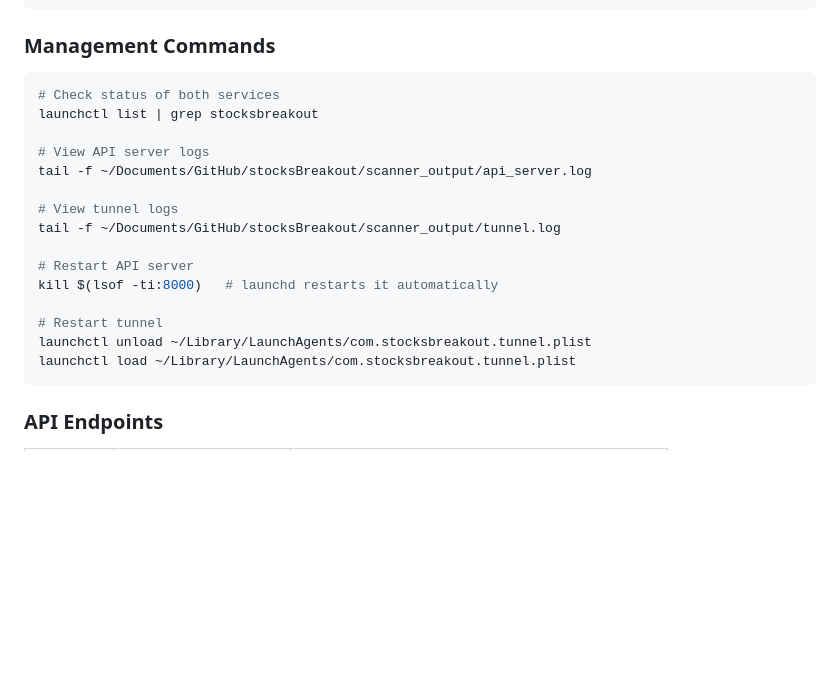
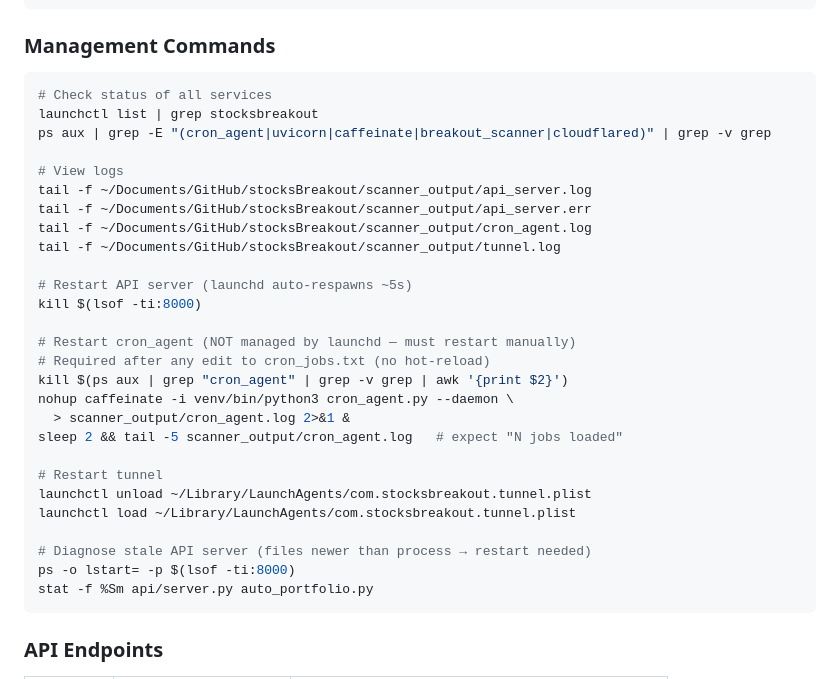
Before and after one commit to gilhadas/stocksBreakout, a Markdown page: README.md, the part around one of its changes. GitHub-like rendering; blank space fills up the shorter version.

````diff
--- a/README.md
+++ b/README.md
@@ -2028,21 +2060,33 @@ stat -f %Sm api/server.py auto_portfolio.py
 ### Management Commands
 
 ```bash
-# Check status of both services
+# Check status of all services
 launchctl list | grep stocksbreakout
-
-# View API server logs
+ps aux | grep -E "(cron_agent|uvicorn|caffeinate|breakout_scanner|cloudflared)" | grep -v grep
+
+# View logs
 tail -f ~/Documents/GitHub/stocksBreakout/scanner_output/api_server.log
-
-# View tunnel logs
+tail -f ~/Documents/GitHub/stocksBreakout/scanner_output/api_server.err
+tail -f ~/Documents/GitHub/stocksBreakout/scanner_output/cron_agent.log
 tail -f ~/Documents/GitHub/stocksBreakout/scanner_output/tunnel.log
 
-# Restart API server
-kill $(lsof -ti:8000)   # launchd restarts it automatically
+# Restart API server (launchd auto-respawns ~5s)
+kill $(lsof -ti:8000)
+
+# Restart cron_agent (NOT managed by launchd — must restart manually)
+# Required after any edit to cron_jobs.txt (no hot-reload)
+kill $(ps aux | grep "cron_agent" | grep -v grep | awk '{print $2}')
+nohup caffeinate -i venv/bin/python3 cron_agent.py --daemon \
+  > scanner_output/cron_agent.log 2>&1 &
+sleep 2 && tail -5 scanner_output/cron_agent.log   # expect "N jobs loaded"
 
 # Restart tunnel
 launchctl unload ~/Library/LaunchAgents/com.stocksbreakout.tunnel.plist
 launchctl load ~/Library/LaunchAgents/com.stocksbreakout.tunnel.plist
+
+# Diagnose stale API server (files newer than process → restart needed)
+ps -o lstart= -p $(lsof -ti:8000)
+stat -f %Sm api/server.py auto_portfolio.py
 ```
 
 ### API Endpoints
````
Also changed, not shown: other parts of README.md (+34 -2 lines).
